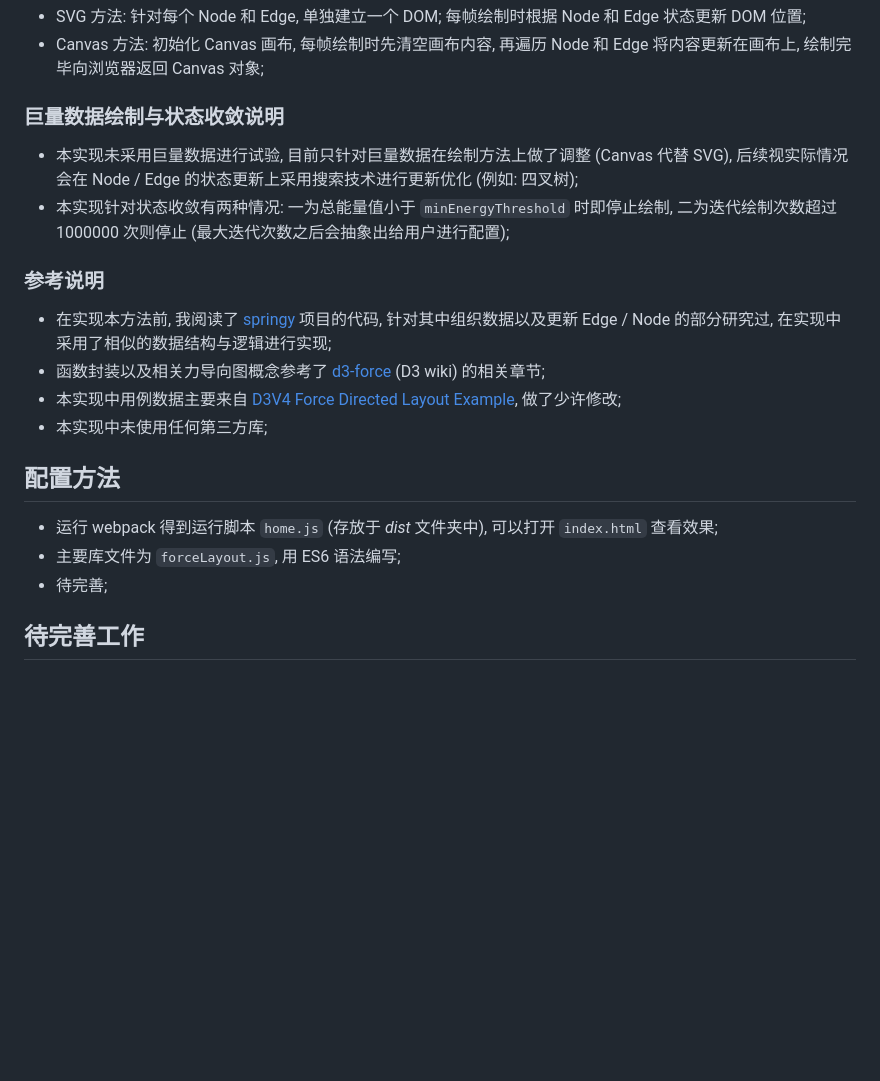
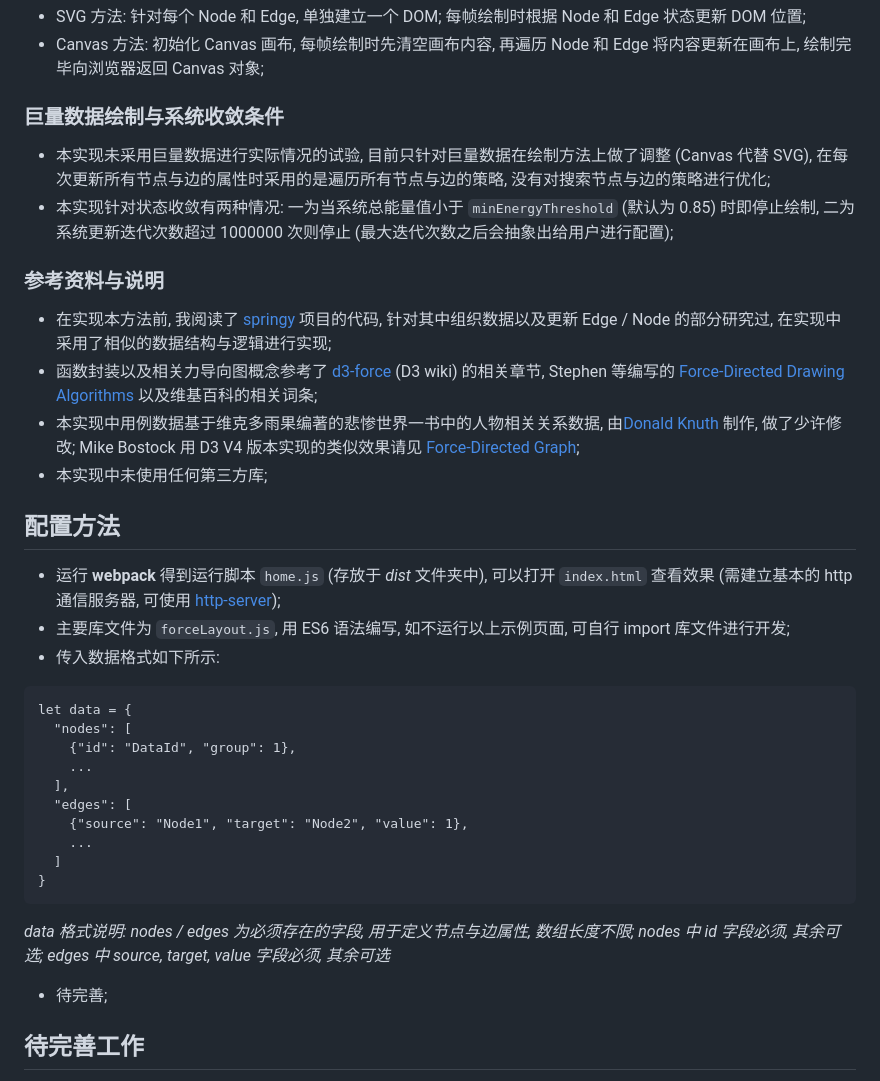
Before and after one commit to hijiangtao/Force-Directed-Layout, a Markdown page: README_zh.md, the part around the change printed below. Drawn GitHub-style; blank space fills up the shorter version.

````diff
--- a/README_zh.md
+++ b/README_zh.md
@@ -42,22 +48,39 @@ forceLayout
 * SVG 方法: 针对每个 Node 和 Edge, 单独建立一个 DOM; 每帧绘制时根据 Node 和 Edge 状态更新 DOM 位置;
 * Canvas 方法: 初始化 Canvas 画布, 每帧绘制时先清空画布内容, 再遍历 Node 和 Edge 将内容更新在画布上, 绘制完毕向浏览器返回 Canvas 对象;
 
-### 巨量数据绘制与状态收敛说明
+### 巨量数据绘制与系统收敛条件
 
-* 本实现未采用巨量数据进行试验, 目前只针对巨量数据在绘制方法上做了调整 (Canvas 代替 SVG), 后续视实际情况会在 Node / Edge 的状态更新上采用搜索技术进行更新优化 (例如: 四叉树);
-* 本实现针对状态收敛有两种情况: 一为总能量值小于 `minEnergyThreshold` 时即停止绘制, 二为迭代绘制次数超过 1000000 次则停止 (最大迭代次数之后会抽象出给用户进行配置);
+* 本实现未采用巨量数据进行实际情况的试验, 目前只针对巨量数据在绘制方法上做了调整 (Canvas 代替 SVG), 在每次更新所有节点与边的属性时采用的是遍历所有节点与边的策略, 没有对搜索节点与边的策略进行优化;
+* 本实现针对状态收敛有两种情况: 一为当系统总能量值小于 `minEnergyThreshold` (默认为 0.85) 时即停止绘制, 二为系统更新迭代次数超过 1000000 次则停止 (最大迭代次数之后会抽象出给用户进行配置);
 
-### 参考说明
+### 参考资料与说明
 
 * 在实现本方法前, 我阅读了 [springy](https://github.com/dhotson/springy) 项目的代码, 针对其中组织数据以及更新 Edge / Node 的部分研究过, 在实现中采用了相似的数据结构与逻辑进行实现;
-* 函数封装以及相关力导向图概念参考了 [d3-force](https://github.com/d3/d3-force) (D3 wiki) 的相关章节;
-* 本实现中用例数据主要来自 [D3V4 Force Directed Layout Example](https://bl.ocks.org/mbostock/4062045), 做了少许修改;
+* 函数封装以及相关力导向图概念参考了 [d3-force](https://github.com/d3/d3-force) (D3 wiki) 的相关章节, Stephen 等编写的 [Force-Directed Drawing Algorithms](https://cs.brown.edu/~rt/gdhandbook/chapters/force-directed.pdf) 以及维基百科的相关词条;
+* 本实现中用例数据基于维克多雨果编著的悲惨世界一书中的人物相关关系数据, 由[Donald Knuth](http://www-cs-faculty.stanford.edu/~uno/sgb.html) 制作, 做了少许修改; Mike Bostock 用 D3 V4 版本实现的类似效果请见 [Force-Directed Graph](https://bl.ocks.org/mbostock/4062045);
 * 本实现中未使用任何第三方库;
 
 ## 配置方法
 
-* 运行 webpack 得到运行脚本 `home.js` (存放于 *dist* 文件夹中), 可以打开 `index.html` 查看效果;
-* 主要库文件为 `forceLayout.js`, 用 ES6 语法编写;
+* 运行 **webpack** 得到运行脚本 `home.js` (存放于 *dist* 文件夹中), 可以打开 `index.html` 查看效果 (需建立基本的 http 通信服务器, 可使用 [http-server](https://github.com/indexzero/http-server));
+* 主要库文件为 `forceLayout.js`, 用 ES6 语法编写, 如不运行以上示例页面, 可自行 import 库文件进行开发;
+* 传入数据格式如下所示:
+
+```
+let data = {
+  "nodes": [
+    {"id": "DataId", "group": 1},
+    ...
+  ],
+  "edges": [
+    {"source": "Node1", "target": "Node2", "value": 1},
+    ...
+  ]
+}
+```
+
+*data 格式说明: nodes / edges 为必须存在的字段, 用于定义节点与边属性, 数组长度不限; nodes 中 id 字段必须, 其余可选; edges 中 source, target, value 字段必须, 其余可选*
+
 * 待完善;
 
 ## 待完善工作
````
Also changed, not shown: other parts of README_zh.md (+10 -4 lines), assets/demo.png (added).
